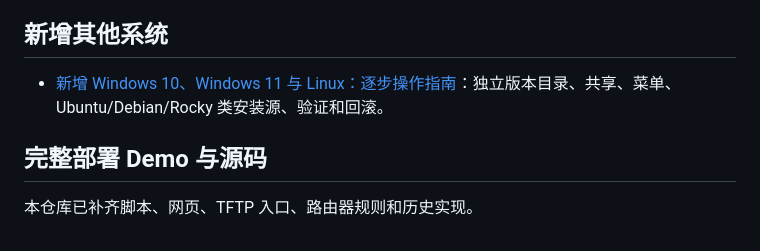
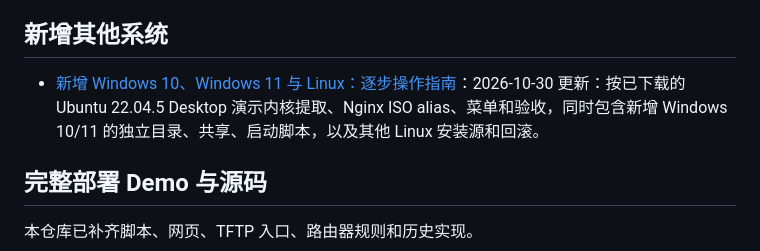
Before and after one commit to Javen881/PXE-NetBoot, a Markdown page: README.md, the part around the change. Rendered like a GitHub page.

Commit message:
docs: detail Ubuntu 22.04 ISO alias and Windows expansion steps

```diff
--- a/README.md
+++ b/README.md
@@ -6,7 +6,7 @@
 
 ## 新增其他系统
 
-- [新增 Windows 10、Windows 11 与 Linux：逐步操作指南](docs/ADDING-SYSTEMS.md)：独立版本目录、共享、菜单、Ubuntu/Debian/Rocky 类安装源、验证和回滚。
+- [新增 Windows 10、Windows 11 与 Linux：逐步操作指南](docs/ADDING-SYSTEMS.md)：2026-10-30 更新：按已下载的 Ubuntu 22.04.5 Desktop 演示内核提取、Nginx ISO alias、菜单和验收，同时包含新增 Windows 10/11 的独立目录、共享、启动脚本，以及其他 Linux 安装源和回滚。
 
 ## 完整部署 Demo 与源码
 
```
Also changed, not shown: docs/ADDING-SYSTEMS.md (+128 -31 lines).
